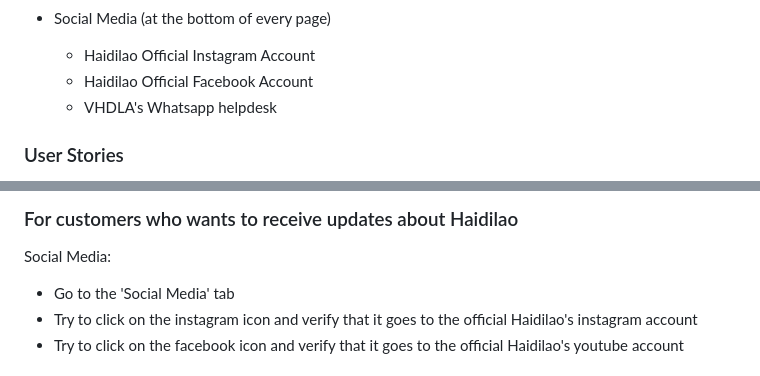
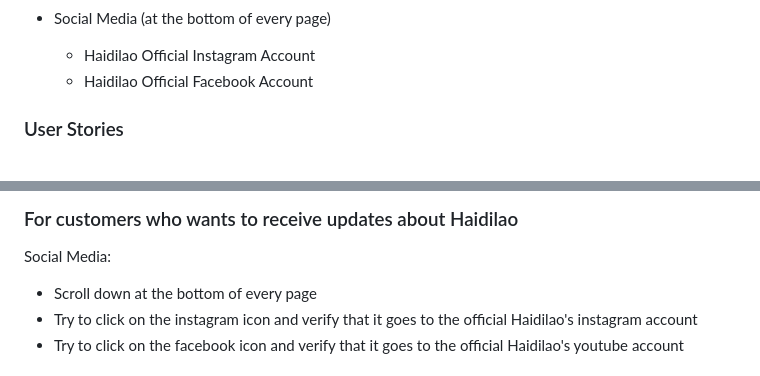
Before and after one commit to annicetan/eCommerce, a Markdown page: README.md, 2 parts joined by grey strips. Drawn GitHub-style.

```diff
--- a/README.md
+++ b/README.md
@@ -28,7 +28,6 @@ In my project, I have created a few pages including:
   - Social Media (at the bottom of every page)
     - Haidilao Official Instagram Account
     - Haidilao Official Facebook Account
-    - VHDLA's Whatsapp helpdesk
 
 ### User Stories
 - Customers who wants to find out more about what merchandise or products Haidilao sells when they click on Merchandise page
@@ -92,7 +91,7 @@ Haidilao Membership:
 
 ### For customers who wants to receive updates about Haidilao
 Social Media:
-  - Go to the 'Social Media' tab
+  - Scroll down at the bottom of every page
   - Try to click on the instagram icon and verify that it goes to the official Haidilao's instagram account
   - Try to click on the facebook icon and verify that it goes to the official Haidilao's youtube account
 
```
